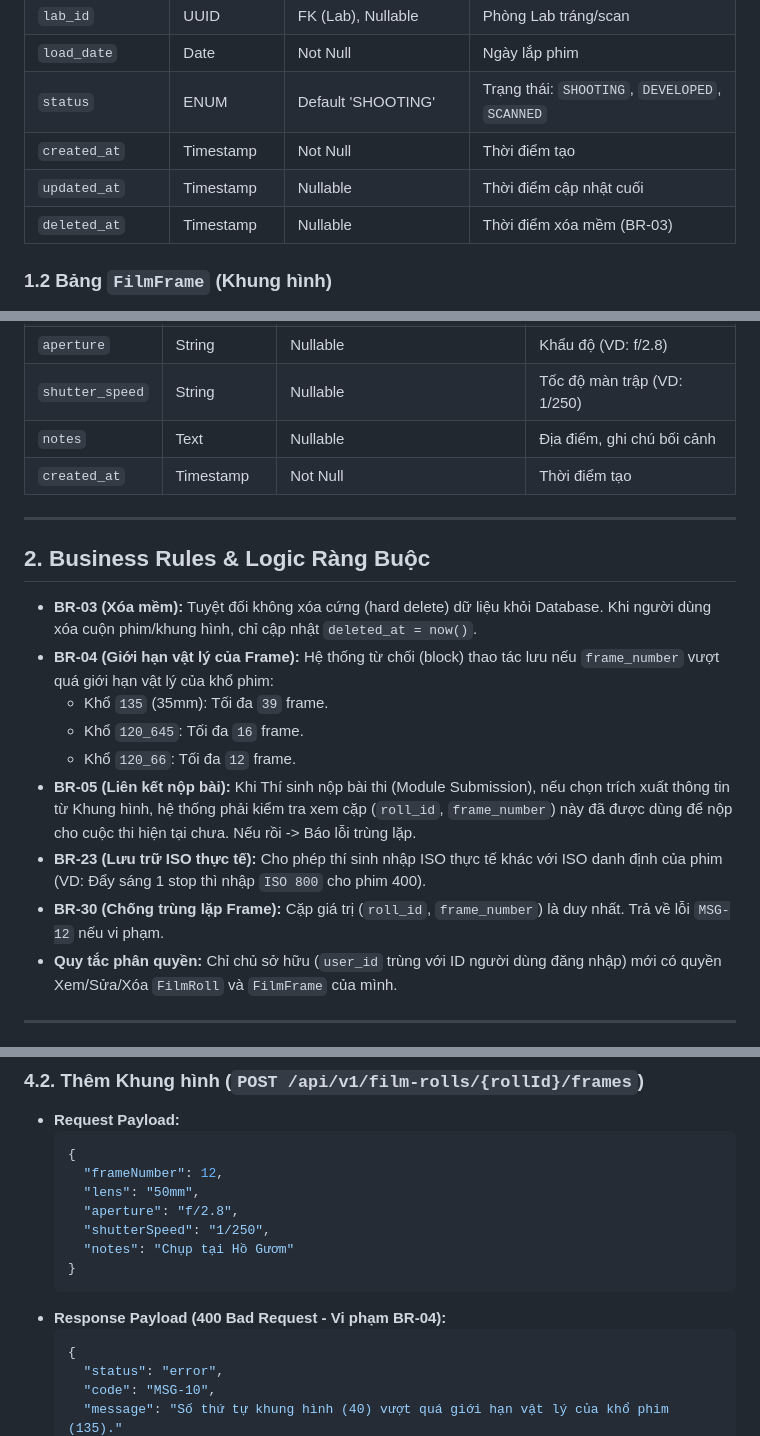
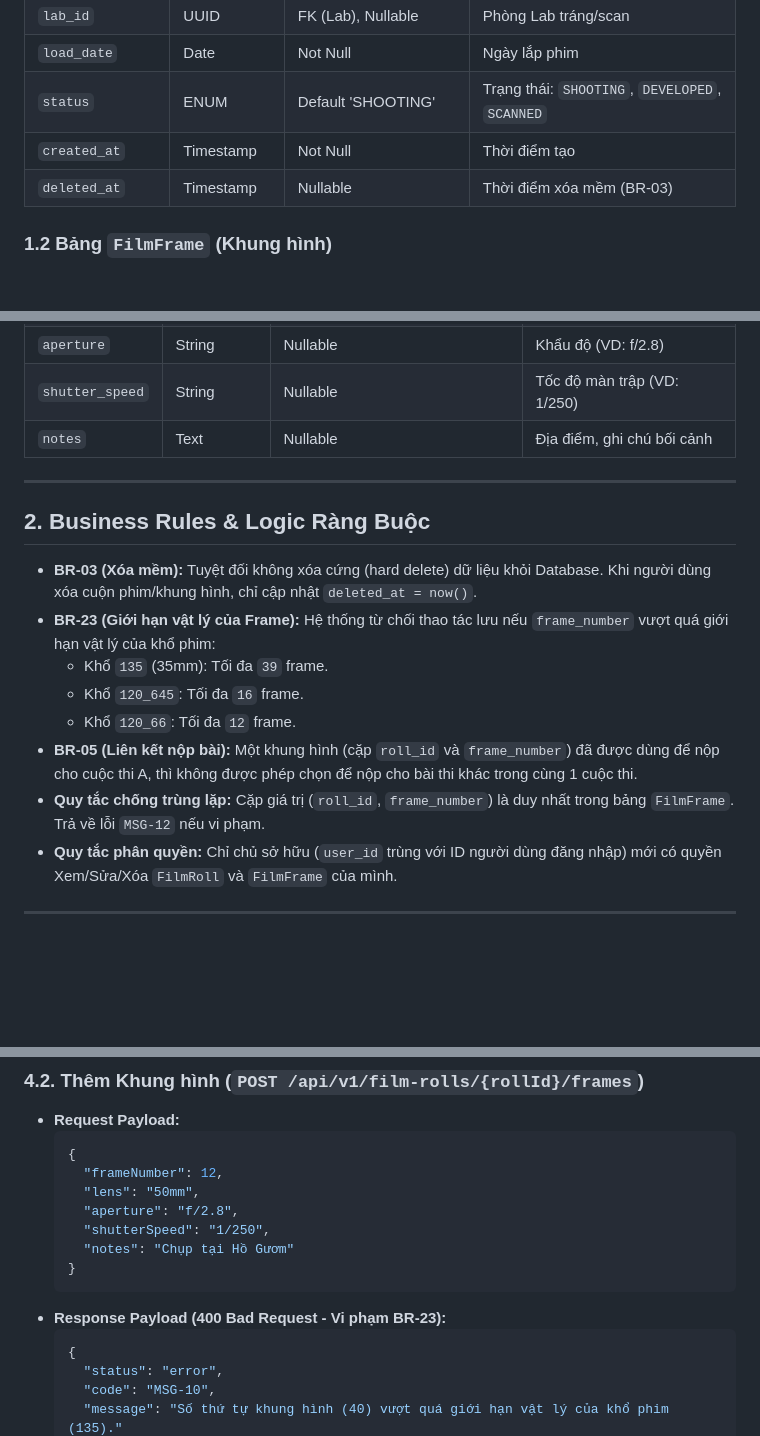
Before and after one commit to hnamhocit/cnpm_110, a Markdown page: docs/04-film-logbook.md, 3 parts joined by grey strips. Rendered like a GitHub page; blank space fills up the shorter version.

Commit message:
docs(FPC-130): fix BR-23 typo

````diff
--- a/docs/04-film-logbook.md
+++ b/docs/04-film-logbook.md
@@ -16,7 +16,6 @@
 | `load_date` | Date | Not Null | Ngày lắp phim |
 | `status` | ENUM | Default 'SHOOTING' | Trạng thái: `SHOOTING`, `DEVELOPED`, `SCANNED` |
 | `created_at` | Timestamp | Not Null | Thời điểm tạo |
-| `updated_at` | Timestamp | Nullable | Thời điểm cập nhật cuối |
 | `deleted_at` | Timestamp | Nullable | Thời điểm xóa mềm (BR-03) |
 
 ### 1.2 Bảng `FilmFrame` (Khung hình)
@@ -29,20 +28,18 @@
 | `aperture` | String | Nullable | Khẩu độ (VD: f/2.8) |
 | `shutter_speed`| String | Nullable | Tốc độ màn trập (VD: 1/250) |
 | `notes` | Text | Nullable | Địa điểm, ghi chú bối cảnh |
-| `created_at` | Timestamp | Not Null | Thời điểm tạo |
 
 ---
 
 ## 2. Business Rules & Logic Ràng Buộc
 
 *   **BR-03 (Xóa mềm):** Tuyệt đối không xóa cứng (hard delete) dữ liệu khỏi Database. Khi người dùng xóa cuộn phim/khung hình, chỉ cập nhật `deleted_at = now()`.
-*   **BR-04 (Giới hạn vật lý của Frame):** Hệ thống từ chối (block) thao tác lưu nếu `frame_number` vượt quá giới hạn vật lý của khổ phim:
+*   **BR-23 (Giới hạn vật lý của Frame):** Hệ thống từ chối thao tác lưu nếu `frame_number` vượt quá giới hạn vật lý của khổ phim:
     *   Khổ `135` (35mm): Tối đa `39` frame.
     *   Khổ `120_645`: Tối đa `16` frame.
     *   Khổ `120_66`: Tối đa `12` frame.
-*   **BR-05 (Liên kết nộp bài):** Khi Thí sinh nộp bài thi (Module Submission), nếu chọn trích xuất thông tin từ Khung hình, hệ thống phải kiểm tra xem cặp (`roll_id`, `frame_number`) này đã được dùng để nộp cho cuộc thi hiện tại chưa. Nếu rồi -> Báo lỗi trùng lặp.
-*   **BR-23 (Lưu trữ ISO thực tế):** Cho phép thí sinh nhập ISO thực tế khác với ISO danh định của phim (VD: Đẩy sáng 1 stop thì nhập `ISO 800` cho phim 400).
-*   **BR-30 (Chống trùng lặp Frame):** Cặp giá trị (`roll_id`, `frame_number`) là duy nhất. Trả về lỗi `MSG-12` nếu vi phạm.
+*   **BR-05 (Liên kết nộp bài):** Một khung hình (cặp `roll_id` và `frame_number`) đã được dùng để nộp cho cuộc thi A, thì không được phép chọn để nộp cho bài thi khác trong cùng 1 cuộc thi.
+*   **Quy tắc chống trùng lặp:** Cặp giá trị (`roll_id`, `frame_number`) là duy nhất trong bảng `FilmFrame`. Trả về lỗi `MSG-12` nếu vi phạm.
 *   **Quy tắc phân quyền:** Chỉ chủ sở hữu (`user_id` trùng với ID người dùng đăng nhập) mới có quyền Xem/Sửa/Xóa `FilmRoll` và `FilmFrame` của mình.
 
 ---
@@ -92,7 +89,7 @@
       "notes": "Chụp tại Hồ Gươm"
     }
     ```
-*   **Response Payload (400 Bad Request - Vi phạm BR-04):**
+*   **Response Payload (400 Bad Request - Vi phạm BR-23):**
     ```json
     {
       "status": "error",
````
Also changed, not shown: other parts of docs/04-film-logbook.md (+1 -2 lines).
